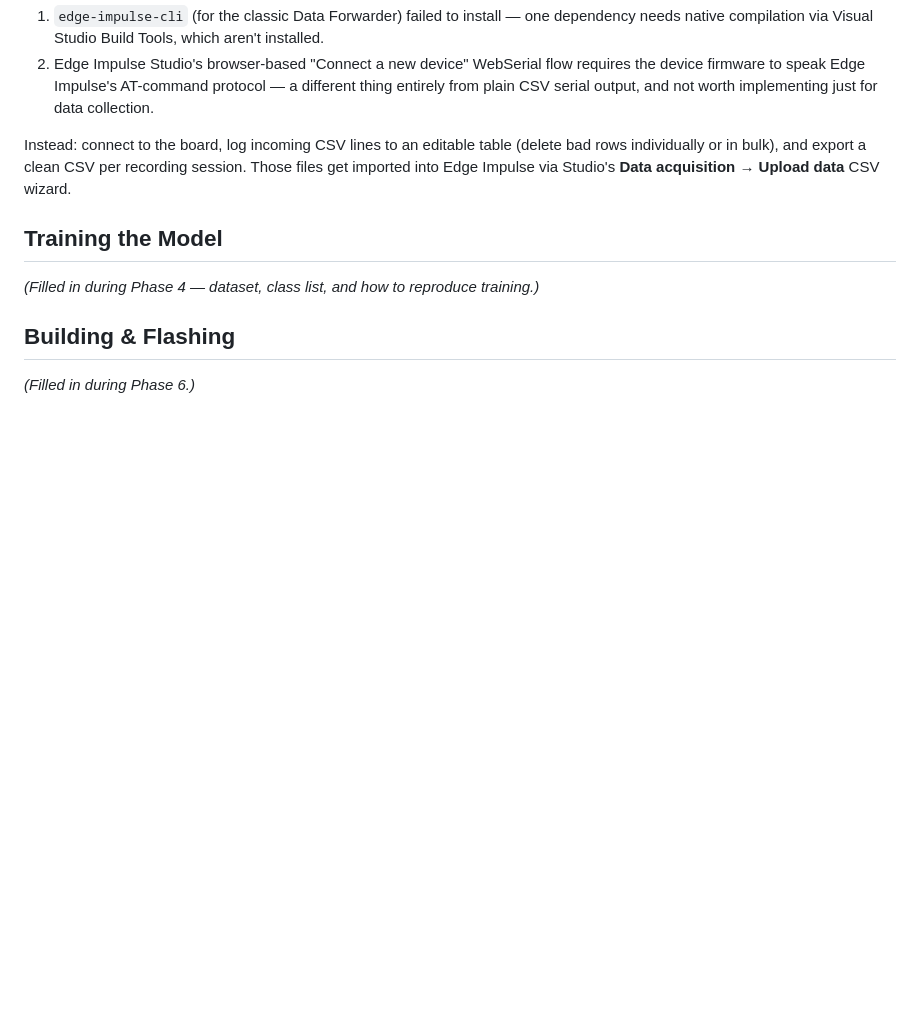
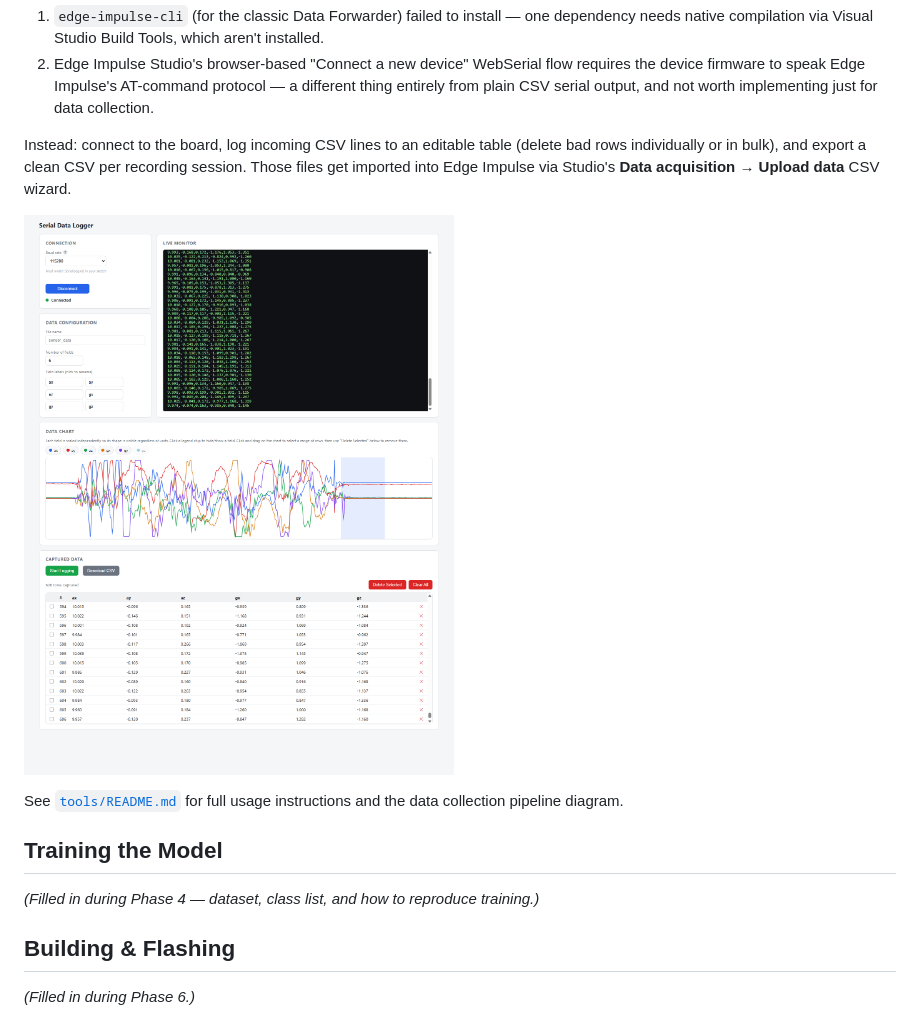
Before and after one commit to msohdy/fall-detection-physical-ai-esp32, a Markdown page: README.md, the part around the change. GitHub-like rendering; pictures changed too: tools/logger-screenshot.png (added); blank space fills up the shorter version.

```diff
--- a/README.md
+++ b/README.md
@@ -60,6 +60,10 @@ The Neopixel is the board's onboard single WS2812 RGB LED, not an external strip
 
 Instead: connect to the board, log incoming CSV lines to an editable table (delete bad rows individually or in bulk), and export a clean CSV per recording session. Those files get imported into Edge Impulse via Studio's **Data acquisition → Upload data** CSV wizard.
 
+![Serial Data Logger](tools/logger-screenshot.png)
+
+See [`tools/README.md`](tools/README.md) for full usage instructions and the data collection pipeline diagram.
+
 ## Training the Model
 
 *(Filled in during Phase 4 — dataset, class list, and how to reproduce training.)*
```
Also changed, not shown: tools/README.md (added, +42 -0 lines), 1 other file.
